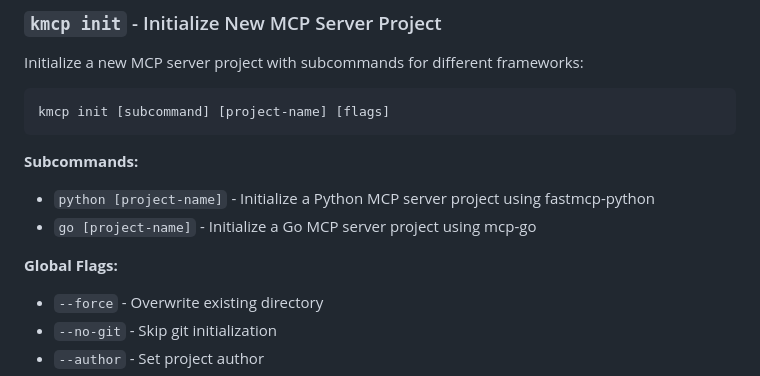
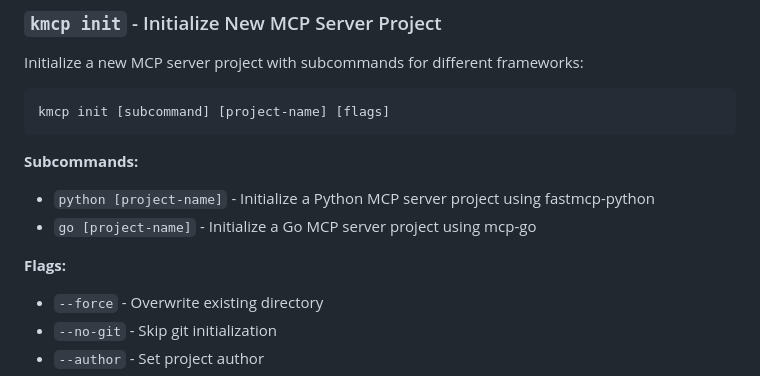
Before and after one commit to kagent-dev/kmcp, a Markdown page: README.md, the part around the change. Drawn GitHub-style.

Commit message:
Update README.md
Co-authored-by: Nadine Spies <nadinekipsch@onlinehome.de>

```diff
--- a/README.md
+++ b/README.md
@@ -90,7 +90,7 @@ kmcp init [subcommand] [project-name] [flags]
 - `python [project-name]` - Initialize a Python MCP server project using fastmcp-python
 - `go [project-name]` - Initialize a Go MCP server project using mcp-go
 
-**Global Flags:**
+**Flags:**
 - `--force` - Overwrite existing directory
 - `--no-git` - Skip git initialization
 - `--author` - Set project author
```
